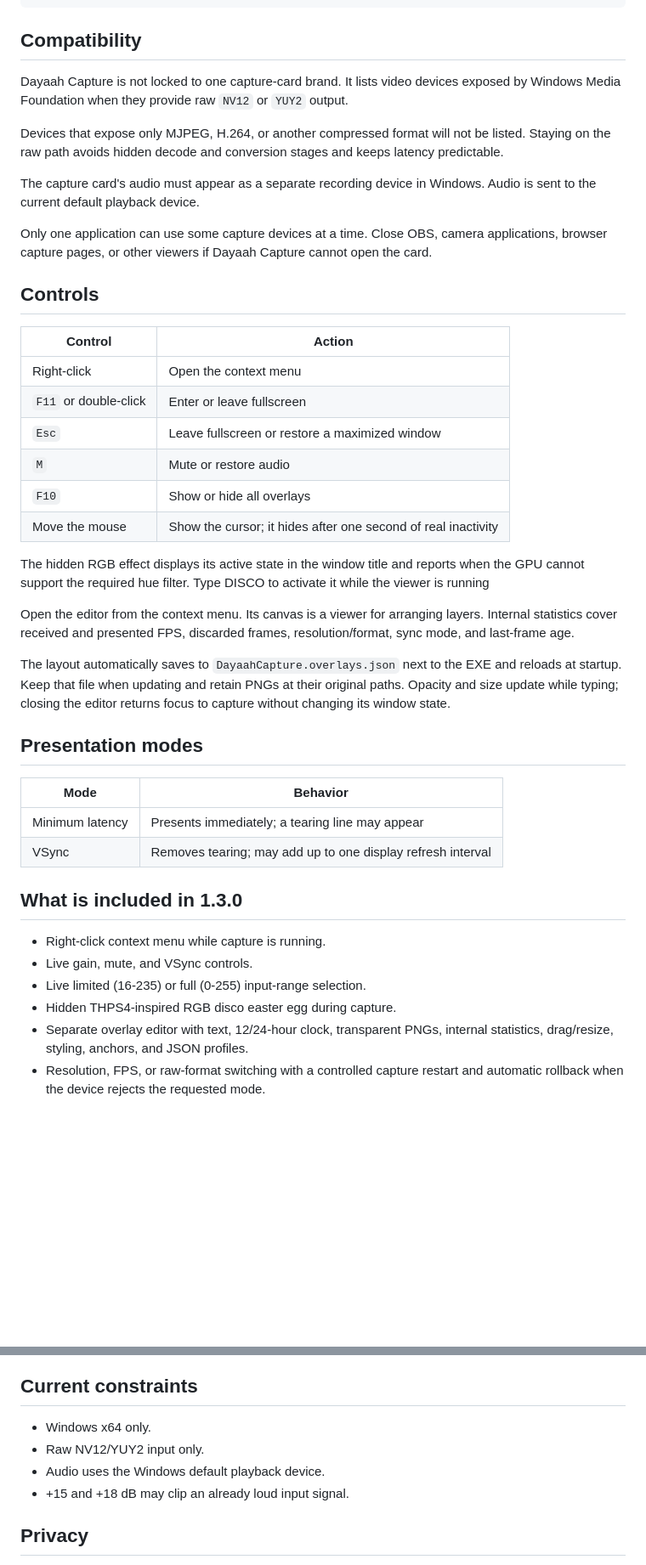
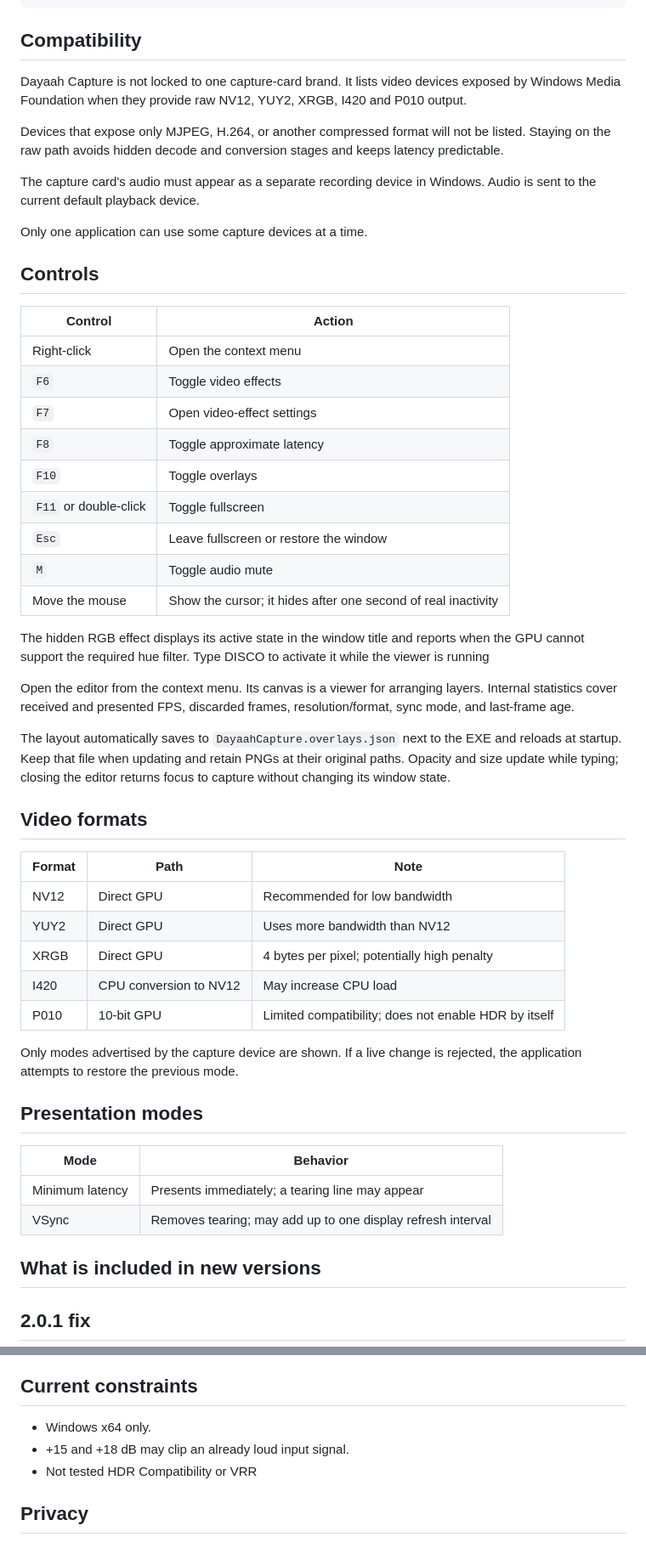
Before and after one commit to dayitaah/Dayaah-Capture, a Markdown page: README.md, 2 parts joined by grey strips. Shown at 85% size. Rendered like a GitHub page; blank space fills up the shorter version.

Commit message:
Update to 2.0.1

```diff
--- a/README.md
+++ b/README.md
@@ -66,7 +67,7 @@ Minimum latency (tearing may occur)
 ## Compatibility
 
 Dayaah Capture is not locked to one capture-card brand. It lists video devices
-exposed by Windows Media Foundation when they provide raw `NV12` or `YUY2`
+exposed by Windows Media Foundation when they provide raw NV12, YUY2, XRGB, I420 and P010
 output.
 
 Devices that expose only MJPEG, H.264, or another compressed format will not be
@@ -76,19 +77,20 @@ keeps latency predictable.
 The capture card's audio must appear as a separate recording device in Windows.
 Audio is sent to the current default playback device.
 
-Only one application can use some capture devices at a time. Close OBS, camera
-applications, browser capture pages, or other viewers if Dayaah Capture cannot
-open the card.
+Only one application can use some capture devices at a time.
 
 ## Controls
 
 | Control | Action |
 | --- | --- |
 | Right-click | Open the context menu |
-| `F11` or double-click | Enter or leave fullscreen |
-| `Esc` | Leave fullscreen or restore a maximized window |
-| `M` | Mute or restore audio |
-| `F10` | Show or hide all overlays |
+| `F6` | Toggle video effects |
+| `F7` | Open video-effect settings |
+| `F8` | Toggle approximate latency |
+| `F10` | Toggle overlays |
+| `F11` or double-click | Toggle fullscreen |
+| `Esc` | Leave fullscreen or restore the window |
+| `M` | Toggle audio mute |
 | Move the mouse | Show the cursor; it hides after one second of real inactivity |
 
 
@@ -105,6 +107,18 @@ and reloads at startup. Keep that file when updating and retain PNGs at their
 original paths. Opacity and size update while typing; closing the editor returns
 focus to capture without changing its window state.
 
+## Video formats
+
+| Format | Path | Note |
+| --- | --- | --- |
+| NV12 | Direct GPU | Recommended for low bandwidth |
+| YUY2 | Direct GPU | Uses more bandwidth than NV12 |
+| XRGB | Direct GPU | 4 bytes per pixel; potentially high penalty |
+| I420 | CPU conversion to NV12 | May increase CPU load |
+| P010 | 10-bit GPU | Limited compatibility; does not enable HDR by itself |
+
+Only modes advertised by the capture device are shown. If a live change is
+rejected, the application attempts to restore the previous mode.
 
 ## Presentation modes
 
@@ -113,14 +127,7 @@ focus to capture without changing its window state.
 | Minimum latency | Presents immediately; a tearing line may appear |
 | VSync | Removes tearing; may add up to one display refresh interval |
 
-## What is included in 1.3.0
+## What is included in new versions
 
-- Right-click context menu while capture is running.
-- Live gain, mute, and VSync controls.
-- Live limited (16-235) or full (0-255) input-range selection.
-- Hidden THPS4-inspired RGB disco easter egg during capture.
-- Separate overlay editor with text, 12/24-hour clock, transparent PNGs,
-  internal statistics, drag/resize, styling, anchors, and JSON profiles.
-- Resolution, FPS, or raw-format switching with a controlled capture restart
-  and automatic rollback when the device rejects the requested mode.
+## 2.0.1 fix
 
@@ -177,9 +202,8 @@ on every run.
 ## Current constraints
 
 - Windows x64 only.
-- Raw NV12/YUY2 input only.
-- Audio uses the Windows default playback device.
 - +15 and +18 dB may clip an already loud input signal.
+- Not tested HDR Compatibility or VRR
 
 ## Privacy
 
```
Also changed, not shown: other parts of README.md (+23 -4 lines).
